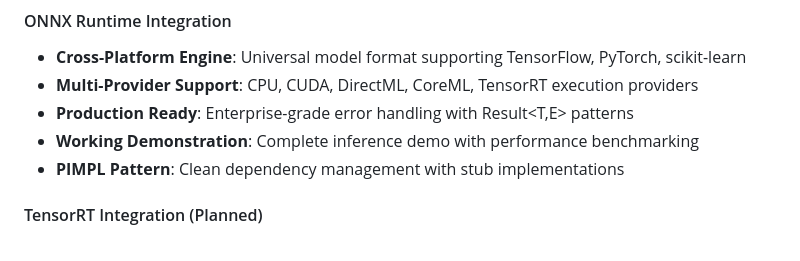
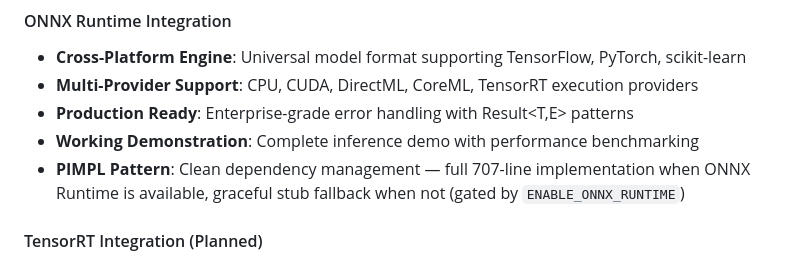
Before and after one commit to dbjwhs/inference-systems-lab, a Markdown page: README.md, the part around the change. Drawn GitHub-style.

Commit message:
Clarify ONNX Runtime conditional compilation in README
Made explicit that the ONNX engine has a full 707-line implementation
gated by ENABLE_ONNX_RUNTIME, with a graceful stub fallback when the
runtime is unavailable. This is honest about what ships vs. what
requires the optional dependency.

Co-Authored-By: Claude Opus 4.6 <noreply@anthropic.com>

```diff
--- a/README.md
+++ b/README.md
@@ -258,7 +258,7 @@ The laboratory now includes production-ready machine learning inference capabili
 - **Multi-Provider Support**: CPU, CUDA, DirectML, CoreML, TensorRT execution providers
 - **Production Ready**: Enterprise-grade error handling with Result<T,E> patterns
 - **Working Demonstration**: Complete inference demo with performance benchmarking
-- **PIMPL Pattern**: Clean dependency management with stub implementations
+- **PIMPL Pattern**: Clean dependency management — full 707-line implementation when ONNX Runtime is available, graceful stub fallback when not (gated by `ENABLE_ONNX_RUNTIME`)
 
 #### TensorRT Integration (Planned)
 - **GPU Acceleration**: High-performance NVIDIA GPU inference for deep learning models
```
